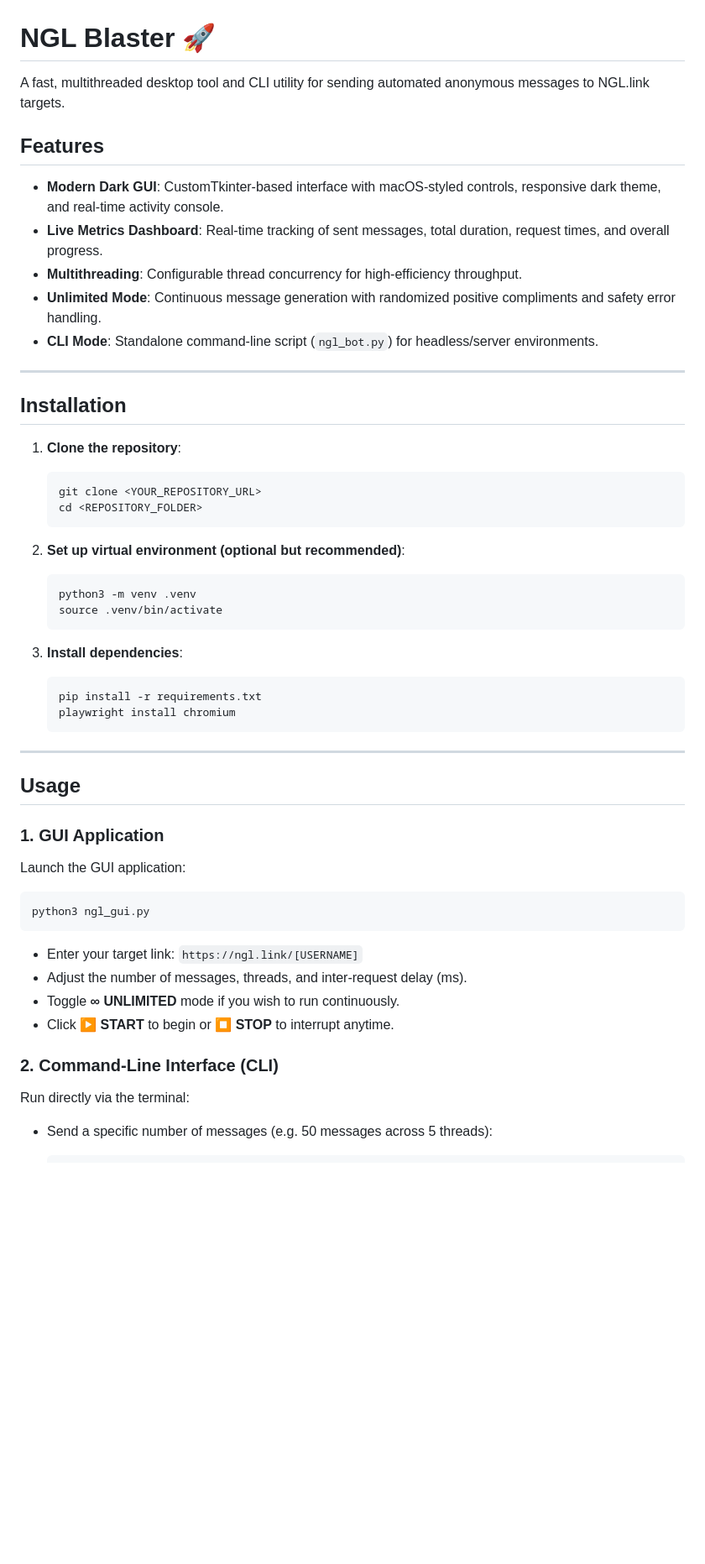
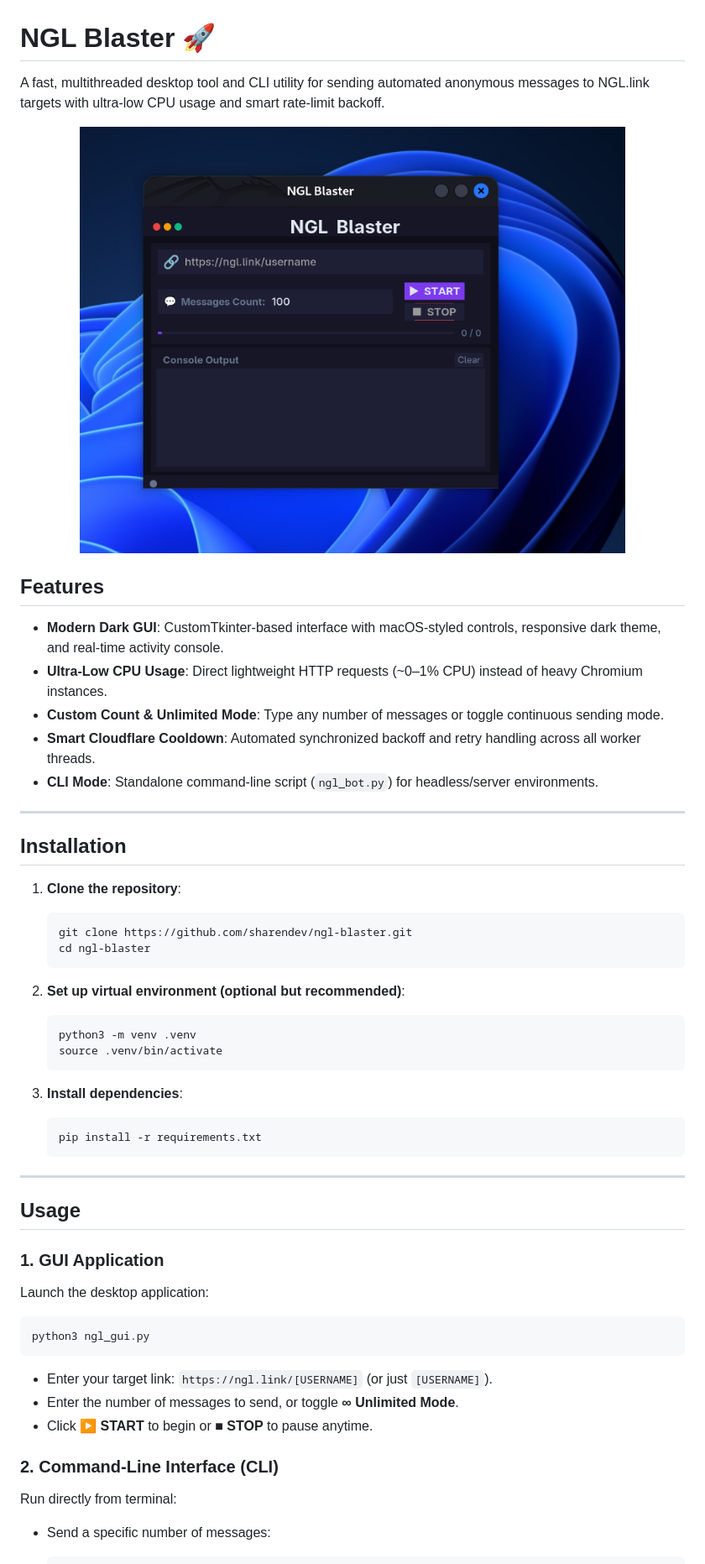
Before and after one commit to sharendev/ngl-blaster, a Markdown page: README.md, the part around one of its changes. Shown at 84% size. GitHub-like rendering; pictures changed too: assets/preview.png (added); blank space fills up the shorter version.

Commit message:
docs: add application preview image to README

````diff
--- a/README.md
+++ b/README.md
@@ -1,13 +1,17 @@
 # NGL Blaster 🚀
 
-A fast, multithreaded desktop tool and CLI utility for sending automated anonymous messages to NGL.link targets.
+A fast, multithreaded desktop tool and CLI utility for sending automated anonymous messages to NGL.link targets with ultra-low CPU usage and smart rate-limit backoff.
+
+<p align="center">
+  <img src="assets/preview.png" alt="NGL Blaster GUI Preview" width="650" />
+</p>
 
 ## Features
 
 - **Modern Dark GUI**: CustomTkinter-based interface with macOS-styled controls, responsive dark theme, and real-time activity console.
-- **Live Metrics Dashboard**: Real-time tracking of sent messages, total duration, request times, and overall progress.
-- **Multithreading**: Configurable thread concurrency for high-efficiency throughput.
-- **Unlimited Mode**: Continuous message generation with randomized positive compliments and safety error handling.
+- **Ultra-Low CPU Usage**: Direct lightweight HTTP requests (~0–1% CPU) instead of heavy Chromium instances.
+- **Custom Count & Unlimited Mode**: Type any number of messages or toggle continuous sending mode.
+- **Smart Cloudflare Cooldown**: Automated synchronized backoff and retry handling across all worker threads.
 - **CLI Mode**: Standalone command-line script (`ngl_bot.py`) for headless/server environments.
 
 ---
@@ -16,8 +20,8 @@ A fast, multithreaded desktop tool and CLI utility for sending automated anonymo
 
 1. **Clone the repository**:
    ```bash
-   git clone <YOUR_REPOSITORY_URL>
-   cd <REPOSITORY_FOLDER>
+   git clone https://github.com/sharendev/ngl-blaster.git
+   cd ngl-blaster
    ```
 
 2. **Set up virtual environment (optional but recommended)**:
@@ -29,7 +33,6 @@ A fast, multithreaded desktop tool and CLI utility for sending automated anonymo
 3. **Install dependencies**:
    ```bash
    pip install -r requirements.txt
-   playwright install chromium
    ```
 
 ---
@@ -37,17 +40,16 @@ A fast, multithreaded desktop tool and CLI utility for sending automated anonymo
 ## Usage
 
 ### 1. GUI Application
-Launch the GUI application:
+Launch the desktop application:
 ```bash
 python3 ngl_gui.py
 ```
-- Enter your target link: `https://ngl.link/[USERNAME]`
-- Adjust the number of messages, threads, and inter-request delay (ms).
-- Toggle **∞ UNLIMITED** mode if you wish to run continuously.
-- Click **▶ START** to begin or **⏹ STOP** to interrupt anytime.
+- Enter your target link: `https://ngl.link/[USERNAME]` (or just `[USERNAME]`).
+- Enter the number of messages to send, or toggle **∞ Unlimited Mode**.
+- Click **▶ START** to begin or **■ STOP** to pause anytime.
 
 ### 2. Command-Line Interface (CLI)
-Run directly via the terminal:
+Run directly from terminal:
 
-- Send a specific number of messages (e.g. 50 messages across 5 threads):
+- Send a specific number of messages:
   ```bash
````
Also changed, not shown: other parts of README.md (+2 -2 lines).
